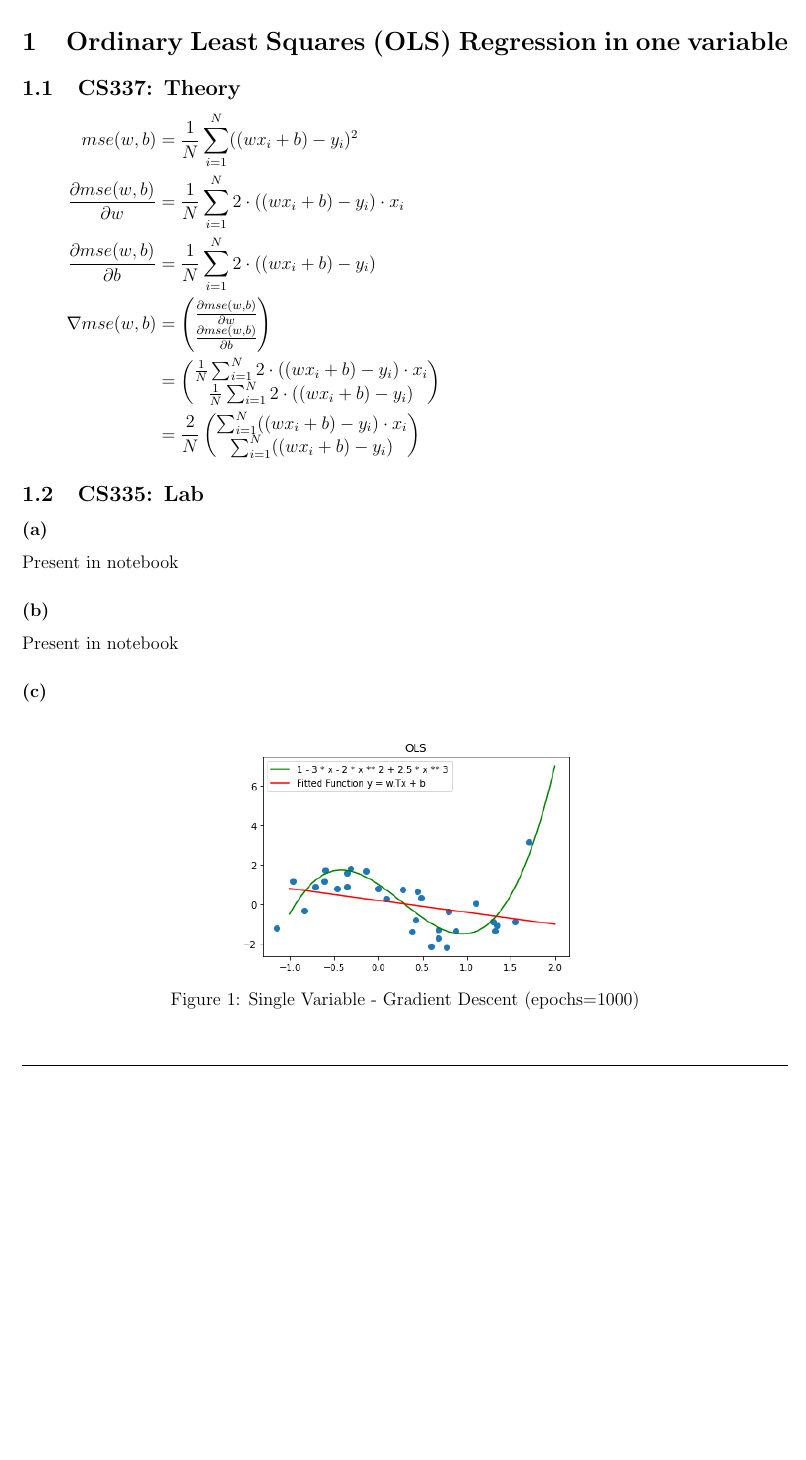
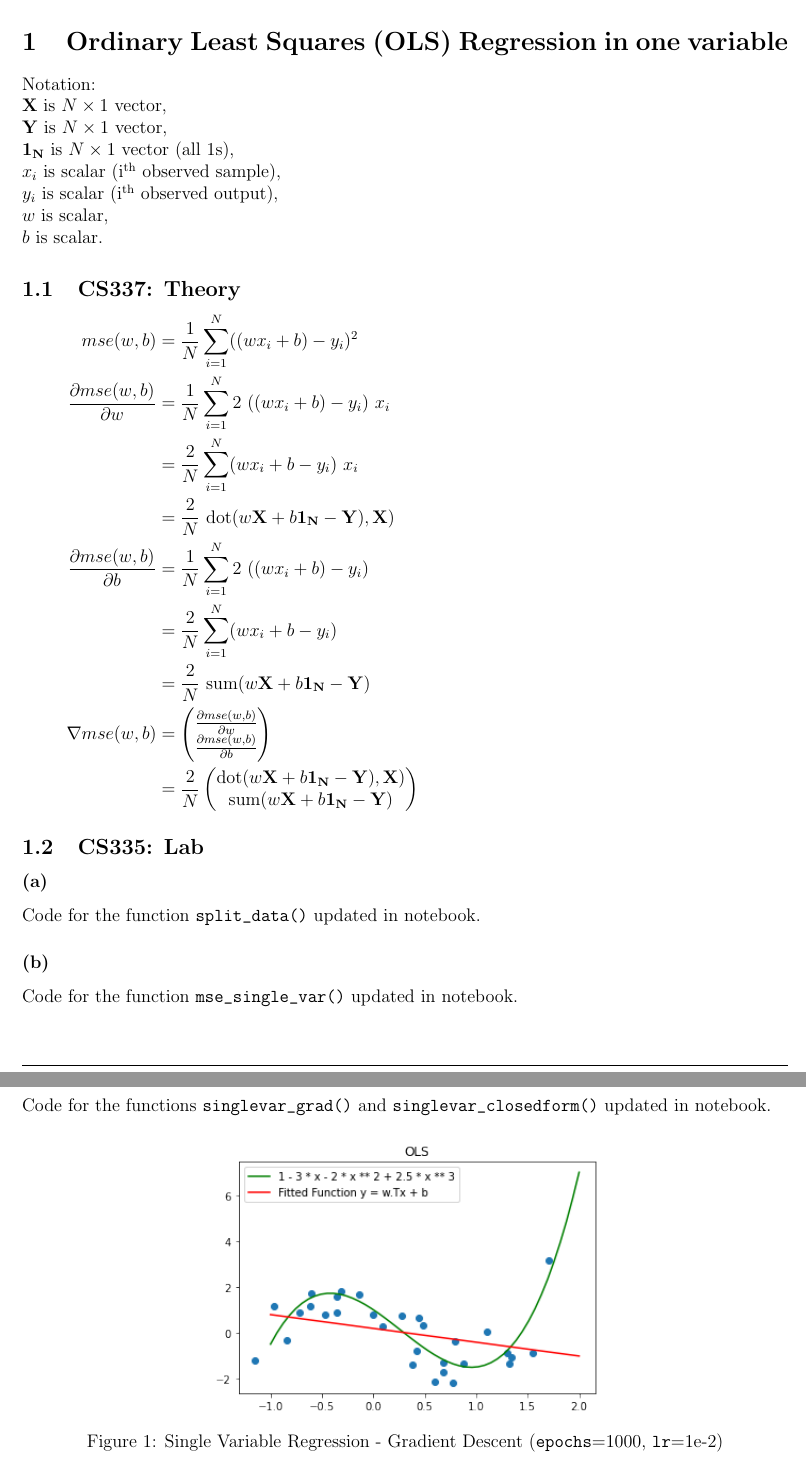
Before and after one commit to DEVANSH-DVJ/CS335-Lab-1, a LaTeX document (report/answers.tex): part of page 2 of 3 before the commit and two parts of pages 2 and 3 of 3 after it, the two joined at a grey line, cut so that both start at the same text, the shorter picture padded with empty space. Compiled offline with pdfLaTeX.

Commit message:
Added report till Single Variable

```diff
--- a/report/answers.tex
+++ b/report/answers.tex
@@ -48,31 +48,43 @@
 
 \newpage
 \section{Ordinary Least Squares (OLS) Regression in one variable}
+Notation: \\
+$\mathbf{X}$ is $N \times 1$ vector, \\
+$\mathbf{Y}$ is $N \times 1$ vector, \\
+$\mathbf{1_N}$ is $N \times 1$ vector (all 1s), \\
+$x_i$ is scalar (i$^\text{th}$ observed sample), \\
+$y_i$ is scalar (i$^\text{th}$ observed output), \\
+$w$ is scalar, \\
+$b$ is scalar.
 
 \subsection{CS337: Theory}
 \begin{equation*}
   \begin{aligned}
-    mse(w,b)                             & = \frac{1}{N} \sum_{i=1}^N ((w x_i + b) - y_i)^2                                                                                 \\
-    \frac{\partial mse(w,b)}{\partial w} & = \frac{1}{N} \sum_{i=1}^N 2 \cdot ((w x_i + b) - y_i) \cdot x_i                                                                 \\
-    \frac{\partial mse(w,b)}{\partial b} & = \frac{1}{N} \sum_{i=1}^N 2 \cdot ((w x_i + b) - y_i)                                                                           \\
-    \nabla mse(w,b)                      & = \twoxone{\frac{\partial mse (w,b)}{\partial w}}{\frac{\partial mse (w,b)}{\partial b}}                                         \\
-                                         & = \twoxone{\frac{1}{N} \sum_{i=1}^N 2 \cdot ((w x_i + b) - y_i) \cdot x_i}{\frac{1}{N} \sum_{i=1}^N 2 \cdot ((w x_i + b) - y_i)} \\
-                                         & = \frac{2}{N} \twoxone{\sum_{i=1}^N ((w x_i + b) - y_i) \cdot x_i}{\sum_{i=1}^N ((w x_i + b) - y_i)}
+    mse(w,b)                             & = \frac{1}{N} \sum_{i=1}^N ((w x_i + b) - y_i)^2                                                                                                    \\
+    \frac{\partial mse(w,b)}{\partial w} & = \frac{1}{N} \sum_{i=1}^N 2 \ ((w x_i + b) - y_i) \ x_i                                                                                            \\
+                                         & = \frac{2}{N} \sum_{i=1}^N (w x_i + b - y_i) \ x_i                                                                                                  \\
+                                         & = \frac{2}{N} \ \text{dot}(w \mathbf{X} + b \mathbf{1_N} - \mathbf{Y}), \mathbf{X})                                                                 \\
+    \frac{\partial mse(w,b)}{\partial b} & = \frac{1}{N} \sum_{i=1}^N 2 \ ((w x_i + b) - y_i)                                                                                                  \\
+                                         & = \frac{2}{N} \sum_{i=1}^N (w x_i + b - y_i)                                                                                                        \\
+                                         & = \frac{2}{N} \ \text{sum}(w \mathbf{X} + b \mathbf{1_N} - \mathbf{Y})                                                                              \\
+    \nabla mse(w,b)                      & = \twoxone{\frac{\partial mse (w,b)}{\partial w}}{\frac{\partial mse (w,b)}{\partial b}}                                                            \\
+                                         & = \frac{2}{N} \twoxone{\text{dot}(w \mathbf{X} + b \mathbf{1_N} - \mathbf{Y}), \mathbf{X})}{\text{sum}(w \mathbf{X} + b \mathbf{1_N} - \mathbf{Y})}
   \end{aligned}
 \end{equation*}
 
 \subsection{CS335: Lab}
 \subsubsection{}
-Present in notebook
+Code for the function \verb!split_data()! updated in notebook.
 
 \subsubsection{}
-Present in notebook
+Code for the function \verb!mse_single_var()! updated in notebook.
 
 \subsubsection{}
+Code for the functions \verb!singlevar_grad()! and \verb!singlevar_closedform()! updated in notebook.
 \begin{figure}[H]
   \centering
-  \includegraphics[scale=0.6]{singlevar_grad.png}
-  \caption{Single Variable - Gradient Descent (epochs=1000)}
+  \includegraphics[scale=0.7]{singlevar_grad.png}
+  \caption{Single Variable Regression - Gradient Descent (\texttt{epochs}=1000, \texttt{lr}=1e-2)}
 \end{figure}
 \begin{figure}[H]
   \centering
```
Also changed, not shown: report/answers.tex (4 more changed lines).
